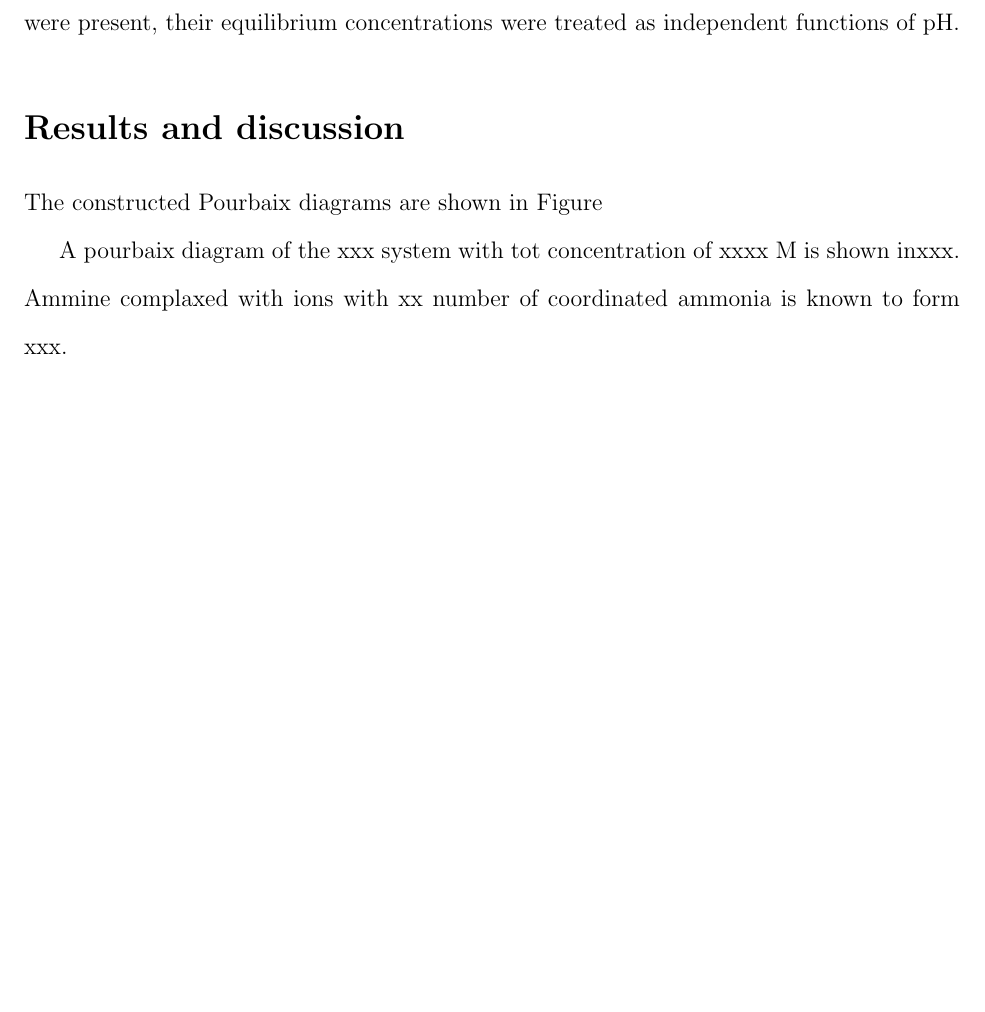
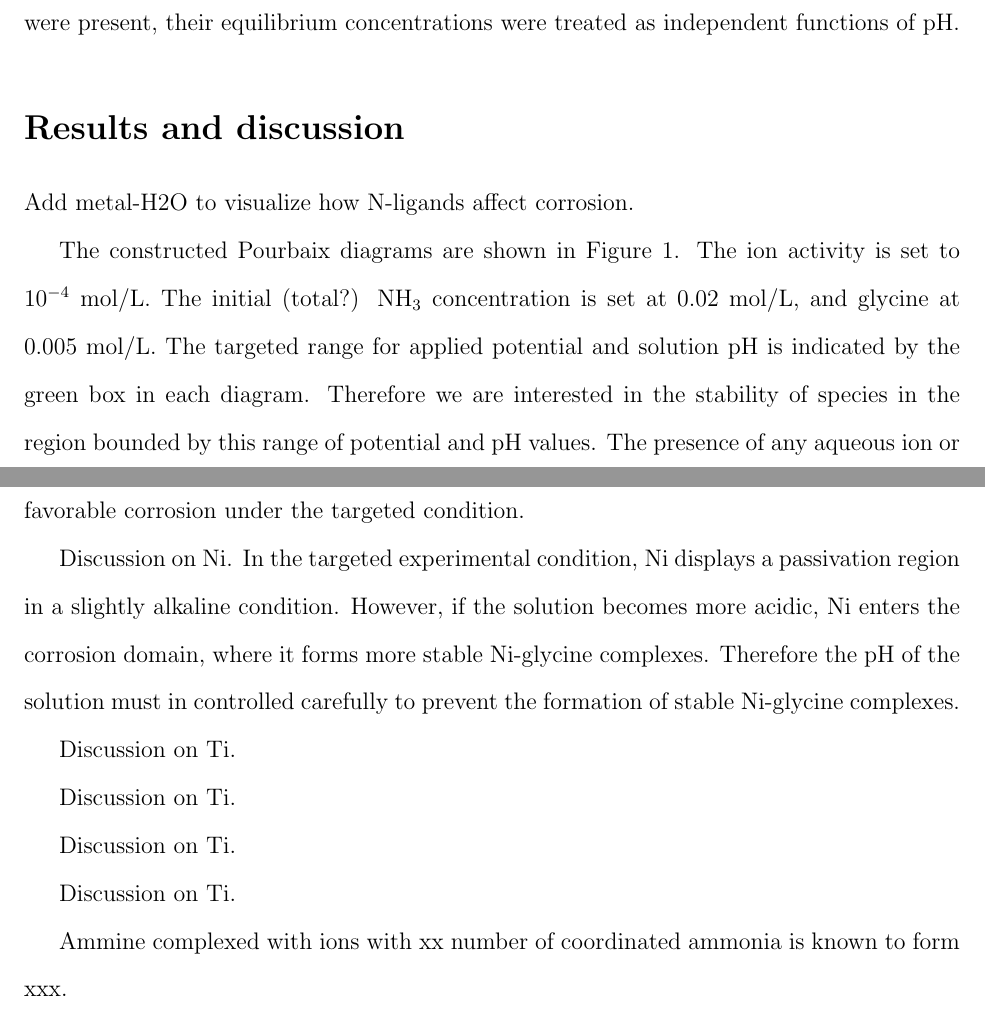
Before and after one commit to nianhant/Accelerated-Computational-Materials-Discovery-for-Electrochemical-Nutrient-Recovery, a LaTeX paper (main.tex): part of page 5 of 9 before the commit and two parts of pages 5 and 6 of 10 after it, the two joined at a grey line, cut so that both start at the same text, the shorter picture padded with empty space. Compiled offline with pdfLaTeX.

Commit message:
Updates from Overleaf

```diff
--- a/main.tex
+++ b/main.tex
@@ -15,8 +15,10 @@
 \usepackage[version=4]{mhchem}
 \usepackage{graphicx}
 \usepackage{subcaption}
-\captionsetup[subfigure]{labelfont=rm}
-% \usepackage{subfigure}
+
+\captionsetup[subfigure]{skip=1pt,singlelinecheck=false}
+% \captionsetup[subfigure]{font={bf,small}, skip=1pt, margin=-0.7cm, singlelinecheck=false}
+
 %%%%%%%%%%%%%%%%%%%%%%%%%%%%%%%%%%%%%%%%%%%%%%%%%%%%%%%%%%%%%%%%%%%%%
 %% If issues arise when submitting your manuscript, you may want to
 %% un-comment the next line.  This provides information on the
@@ -173,9 +175,26 @@ The interdependence of pH and ligand concentration (e.g., due to \ce{NH3} equili
 
 
 \section{Results and discussion}
-The constructed Pourbaix diagrams are shown in Figure
+Add metal-H2O to visualize how N-ligands affect corrosion.
 
-A pourbaix diagram of the xxx system with tot concentration of xxxx M is shown inxxx. Ammine complaxed with ions with xx number of coordinated ammonia is known to form xxx.
+% CN = 0
+The constructed Pourbaix diagrams are shown in Figure \ref{fig:Pourbaix_NH3_Gly}. The ion activity is set to $10^{-4}$ mol/L. The initial (total?) \ce{NH3} concentration is set at 0.02 mol/L, and glycine at 0.005 mol/L. The targeted range for applied potential and solution pH is indicated by the green box in each diagram. Therefore we are interested in the stability of species in the region bounded by this range of potential and pH values. The presence of any aqueous ion or metal-ligand complex stability domain in this interested region indicates its thermodynamic favorable corrosion under the targeted condition.
 
 
-The Pourbaix diagram of Ni-\ce{NH3}-Gly-\ce{H2O} and Ni-\ce{H2O} is shown in Fig. \ref{Ni Pourbaix diagram}. From the comparison, we can see that the addition of N-ligands significantly affects the stability of Ni bulk species and aqueous species. N-ligands can form Ni-ligand complexes that have more stable thermodynamic free energies than some bulk species, therefore changing the stability domains of solid Ni oxides. The intended experimental conditions for the current experiments is bounded by the green box in Fig.\ref{Ni Pourbaix diagram}. We can see that the bulk Ni electrode is likely to be complexed by Gly ligand under the experimental condition, since the metal-ligand complex is more thermodynamically stability than other species and can form over the intended experimental conditions. The stable regions of Ni's metal-ligands complexes over the range of applied potential and pH partially explain Ni's dissolvation under oxidizing potential and high ammonia concentration observed in experiments from a thermodynamics perspective, although a more thorough kinetics study should be performed to determine if the thermodynamics free energy is the main driving force of dissolution.
+% divide discussion into immunity, passivation and corrosion.
+% immunity domain -> pure metal; passivation -> metal oxides; corrosion -> aqeuous ions.
+Discussion on Ni. In the targeted experimental condition, Ni displays a passivation region in a slightly alkaline condition. However, if the solution becomes more acidic, Ni enters the corrosion domain, where it forms more stable Ni-glycine complexes. Therefore the pH of the solution must in controlled carefully to prevent the formation of stable Ni-glycine complexes.
+
+Discussion on Ti.
+
+
+Discussion on Ti.
+
+
+Discussion on Ti.
+
+
+Discussion on Ti.
+
+
+Ammine complexed with ions with xx number of coordinated ammonia is known to form xxx.
```
Also changed, not shown: main.tex (57 more changed lines).
